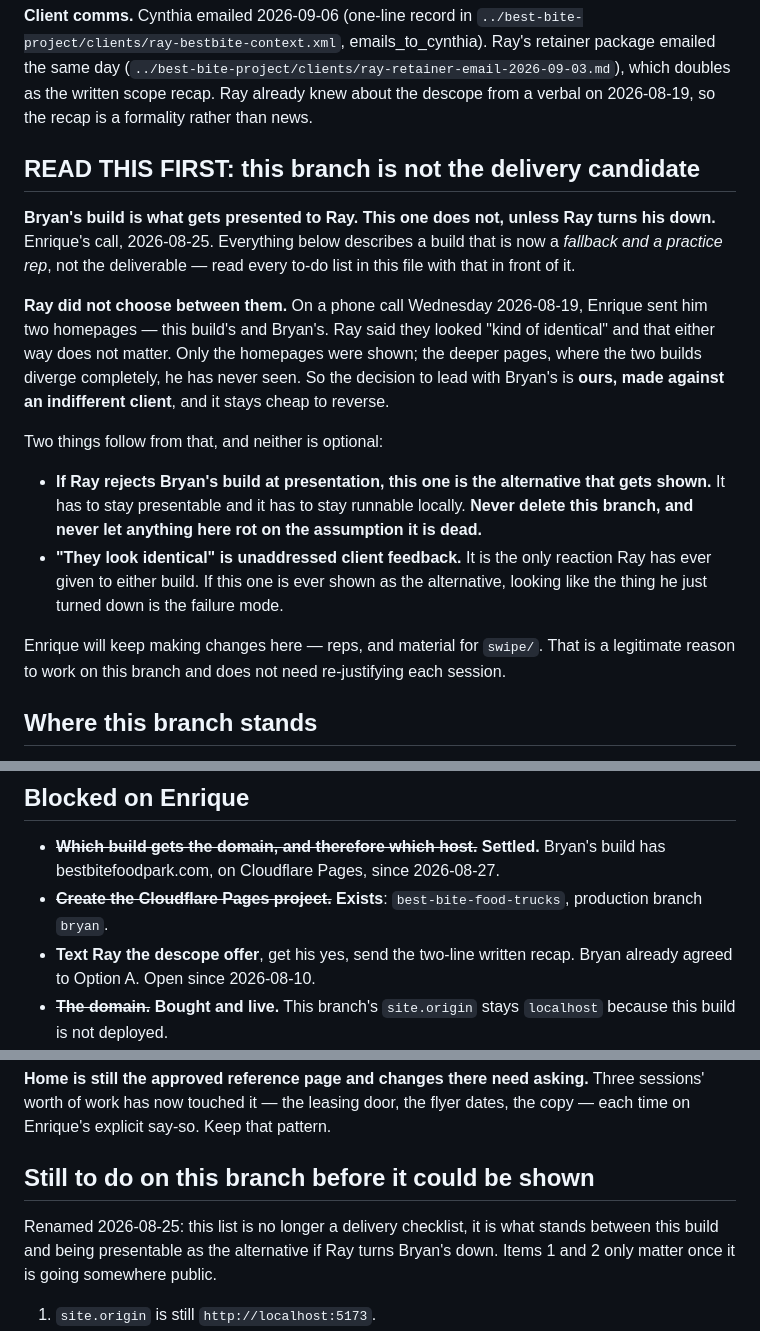
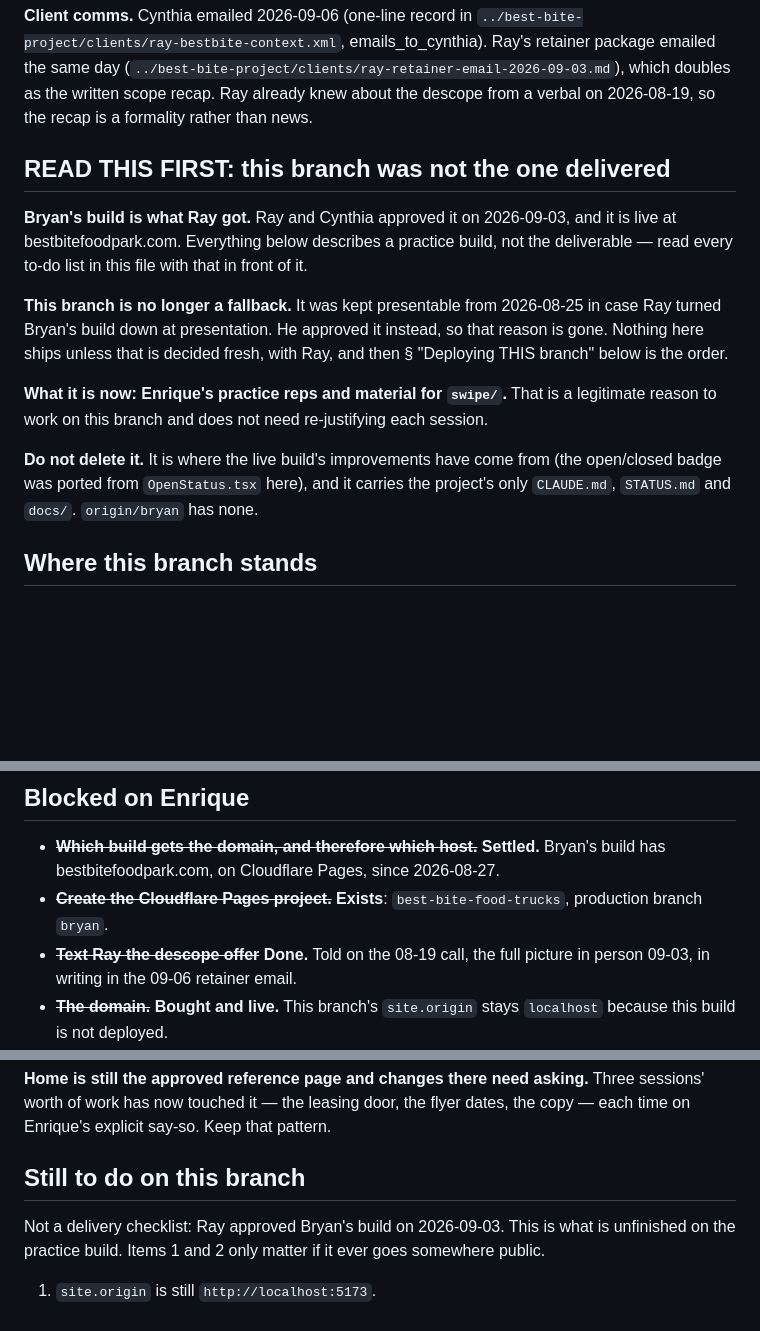
Before and after one commit to bpcodes1/best_bite_food_trucks, a Markdown page: STATUS.md, 3 parts joined by grey strips. GitHub-like rendering; blank space fills up the shorter version.

Commit message:
STATUS: Bryan's build was approved, so this branch is no longer the fallback
"READ THIS FIRST" still said Bryan's build would be presented to Ray and this
one kept presentable in case he turned it down. Ray and Cynthia approved
Bryan's build on 09-03 and it is the live site, so that reason is gone. The
section now says what the branch is: practice reps and swipe material, not to
be deleted, because the live build's badge was ported from here and this is
the only branch carrying the project's CLAUDE.md, STATUS.md and docs.

The descope item in "Blocked on Enrique" had read open since 08-10. Ray's own
client file records it done: told on the 08-19 call, full picture in person
09-03, in writing in the 09-06 retainer email.

The intro to "Still to do on this branch" still framed the list as readiness
to be shown as the alternative; it now describes unfinished practice work.

Co-Authored-By: Claude Opus 5 (1M context) <noreply@anthropic.com>

```diff
--- a/STATUS.md
+++ b/STATUS.md
@@ -192,33 +192,25 @@ Ray's retainer package emailed the same day
 recap. Ray already knew about the descope from a verbal on 2026-08-19, so the
 recap is a formality rather than news.
 
-## READ THIS FIRST: this branch is not the delivery candidate
+## READ THIS FIRST: this branch was not the one delivered
 
-**Bryan's build is what gets presented to Ray. This one does not, unless Ray
-turns his down.** Enrique's call, 2026-08-25. Everything below describes a build
-that is now a *fallback and a practice rep*, not the deliverable — read every
-to-do list in this file with that in front of it.
+**Bryan's build is what Ray got.** Ray and Cynthia approved it on 2026-09-03,
+and it is live at bestbitefoodpark.com. Everything below describes a practice
+build, not the deliverable — read every to-do list in this file with that in
+front of it.
 
-**Ray did not choose between them.** On a phone call Wednesday 2026-08-19,
-Enrique sent him two homepages — this build's and Bryan's. Ray said they looked
-"kind of identical" and that either way does not matter. Only the homepages were
-shown; the deeper pages, where the two builds diverge completely, he has never
-seen. So the decision to lead with Bryan's is **ours, made against an indifferent
-client**, and it stays cheap to reverse.
+**This branch is no longer a fallback.** It was kept presentable from 2026-08-25
+in case Ray turned Bryan's build down at presentation. He approved it instead,
+so that reason is gone. Nothing here ships unless that is decided fresh, with
+Ray, and then § "Deploying THIS branch" below is the order.
 
-Two things follow from that, and neither is optional:
+**What it is now: Enrique's practice reps and material for `swipe/`.** That is a
+legitimate reason to work on this branch and does not need re-justifying each
+session.
 
-- **If Ray rejects Bryan's build at presentation, this one is the alternative
-  that gets shown.** It has to stay presentable and it has to stay runnable
-  locally. **Never delete this branch, and never let anything here rot on the
-  assumption it is dead.**
-- **"They look identical" is unaddressed client feedback.** It is the only
-  reaction Ray has ever given to either build. If this one is ever shown as the
-  alternative, looking like the thing he just turned down is the failure mode.
-
-Enrique will keep making changes here — reps, and material for `swipe/`. That is
-a legitimate reason to work on this branch and does not need re-justifying each
-session.
+**Do not delete it.** It is where the live build's improvements have come from
+(the open/closed badge was ported from `OpenStatus.tsx` here), and it carries the
+project's only `CLAUDE.md`, `STATUS.md` and `docs/`. `origin/bryan` has none.
 
 ## Where this branch stands
 
@@ -685,8 +677,8 @@ the events lineup gave five undated events somewhere to show, in two languages).
   Bryan's build has bestbitefoodpark.com, on Cloudflare Pages, since 2026-08-27.
 - ~~**Create the Cloudflare Pages project.**~~ **Exists**: `best-bite-food-trucks`,
   production branch `bryan`.
-- **Text Ray the descope offer**, get his yes, send the two-line written recap.
-  Bryan already agreed to Option A. Open since 2026-08-10.
+- ~~**Text Ray the descope offer**~~ **Done.** Told on the 08-19 call, the full
+  picture in person 09-03, in writing in the 09-06 retainer email.
 - ~~**The domain.**~~ **Bought and live.** This branch's `site.origin` stays
   `localhost` because this build is not deployed.
 - **GBP overhaul.** Promised "within days of kickoff", ~Aug 5. Two independent
@@ -813,11 +805,11 @@ and do not report the empty box as a defect.
 Three sessions' worth of work has now touched it — the leasing door, the flyer
 dates, the copy — each time on Enrique's explicit say-so. Keep that pattern.
 
-## Still to do on this branch before it could be shown
+## Still to do on this branch
 
-Renamed 2026-08-25: this list is no longer a delivery checklist, it is what
-stands between this build and being presentable as the alternative if Ray turns
-Bryan's down. Items 1 and 2 only matter once it is going somewhere public.
+Not a delivery checklist: Ray approved Bryan's build on 2026-09-03. This is what
+is unfinished on the practice build. Items 1 and 2 only matter if it ever goes
+somewhere public.
 
 1. `site.origin` is still `http://localhost:5173`.
 2. **No `og:image` anywhere.** Every share of all ten addresses is a bare text
```
